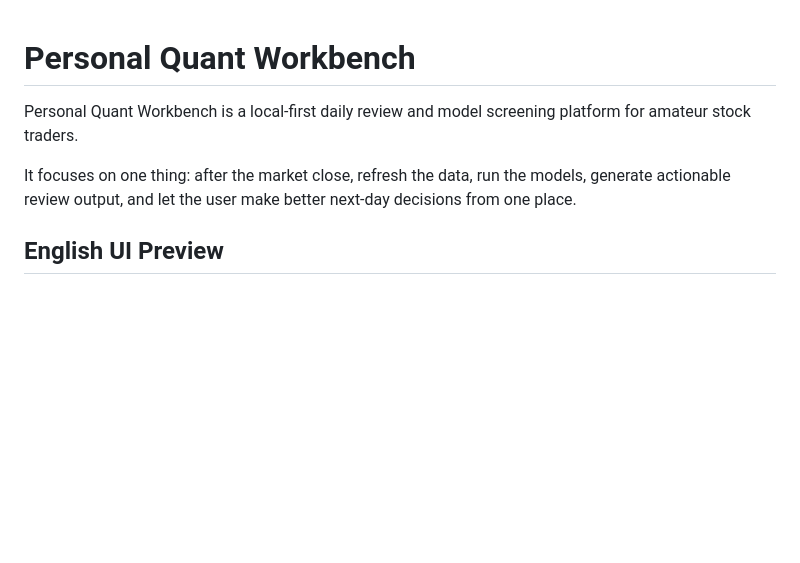
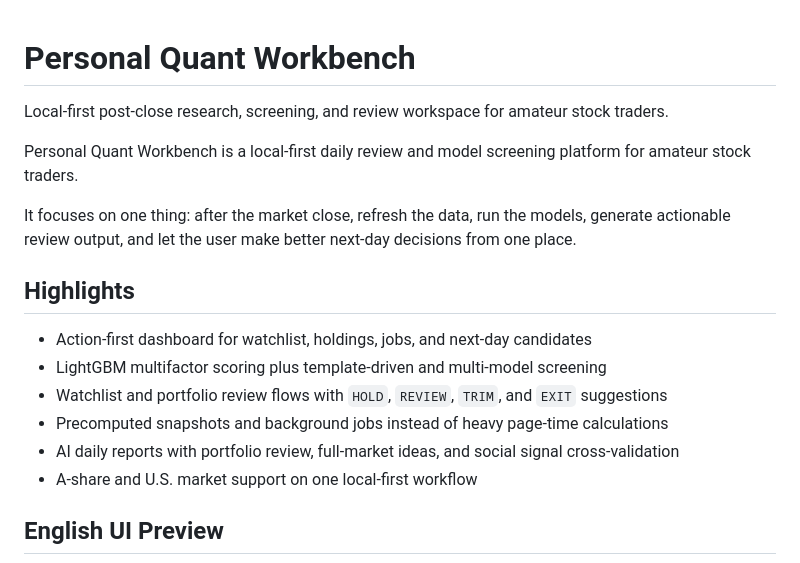
Before and after one commit to free2way/ana-stock, a Markdown page: README.md, the part around the change. Drawn GitHub-style; blank space fills up the shorter version.

Commit message:
Polish README project overview

```diff
--- a/README.md
+++ b/README.md
@@ -1,8 +1,19 @@
 # Personal Quant Workbench
+
+Local-first post-close research, screening, and review workspace for amateur stock traders.
 
 Personal Quant Workbench is a local-first daily review and model screening platform for amateur stock traders.
 
 It focuses on one thing: after the market close, refresh the data, run the models, generate actionable review output, and let the user make better next-day decisions from one place.
+
+## Highlights
+
+- Action-first dashboard for watchlist, holdings, jobs, and next-day candidates
+- LightGBM multifactor scoring plus template-driven and multi-model screening
+- Watchlist and portfolio review flows with `HOLD`, `REVIEW`, `TRIM`, and `EXIT` suggestions
+- Precomputed snapshots and background jobs instead of heavy page-time calculations
+- AI daily reports with portfolio review, full-market ideas, and social signal cross-validation
+- A-share and U.S. market support on one local-first workflow
 
 ## English UI Preview
 
```
